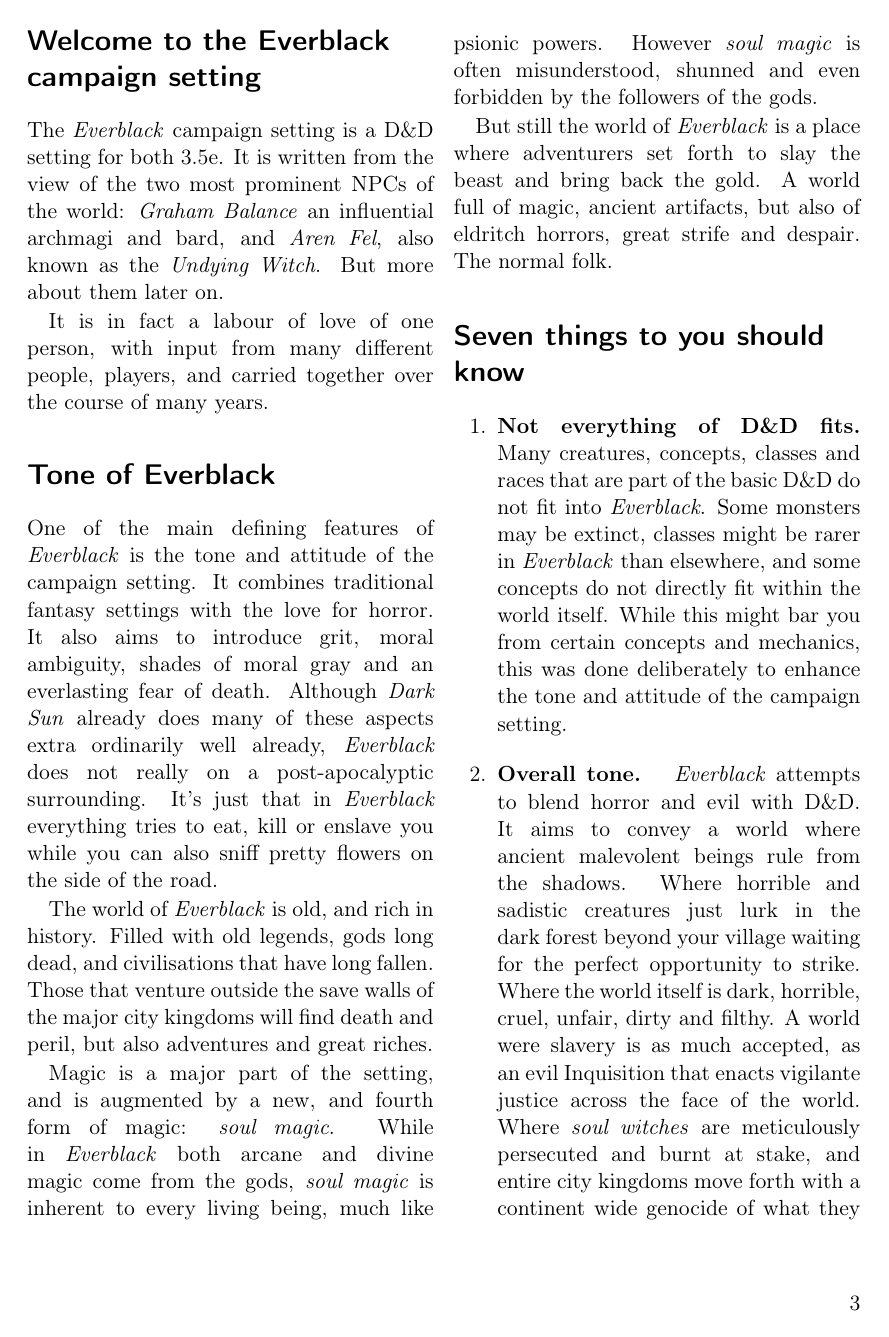
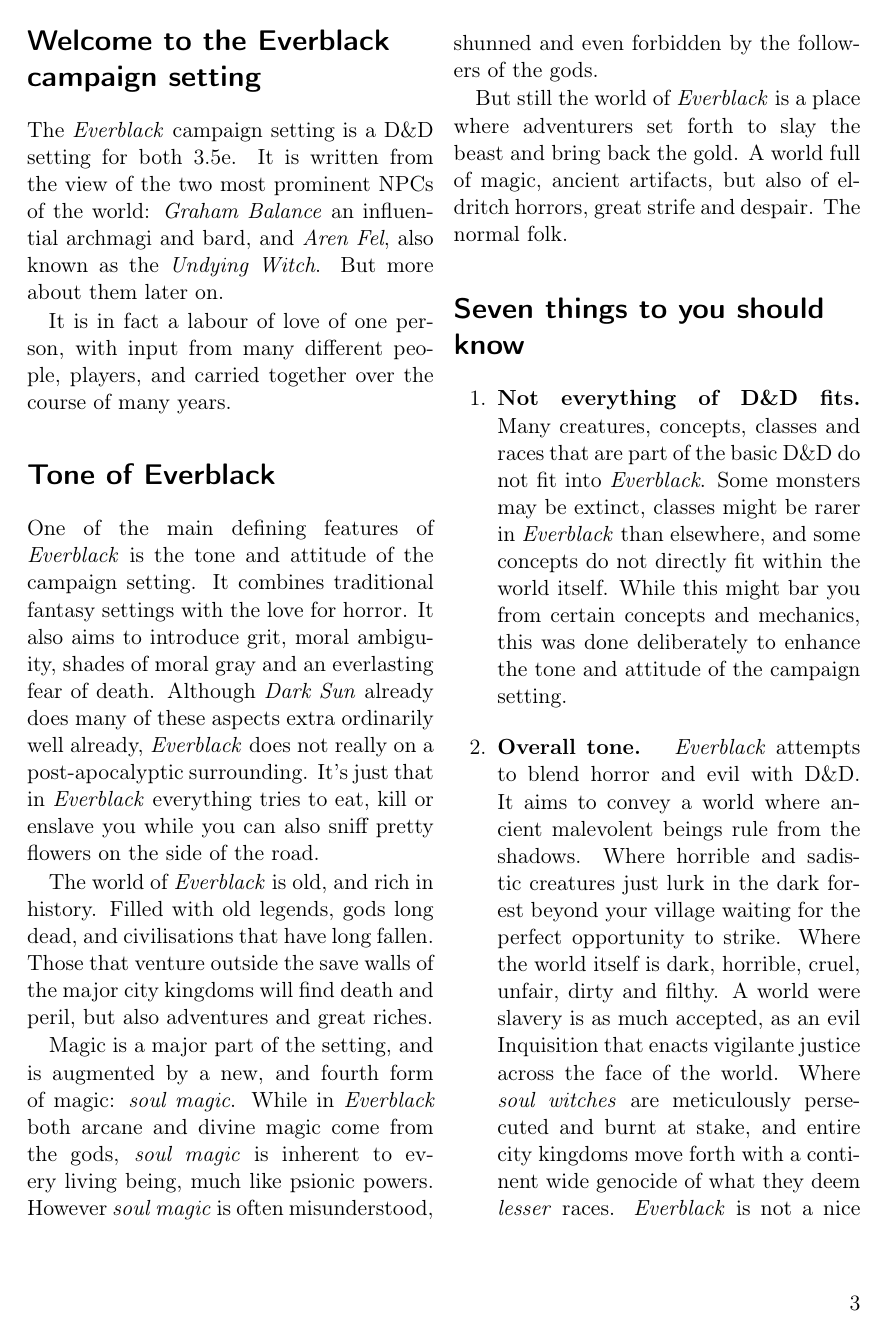
Before and after one commit to n0la/wayfaerersguide-everblack, a LaTeX book (wayfaerersguide-everblack.tex): page 3 of 13. Compiled offline with pdfLaTeX.

Commit message:
specify languages

```diff
--- a/wayfaerersguide-everblack.tex
+++ b/wayfaerersguide-everblack.tex
@@ -1,6 +1,6 @@
 \documentclass[11pt,a4paper,twocolumn]{scrbook}
 \usepackage[T1]{fontenc}
-\usepackage{babel}
+\usepackage[english]{babel}
 \usepackage{enumitem}
 
 \newcommand\litem[1]{\item{\bfseries#1.\space}}
```
